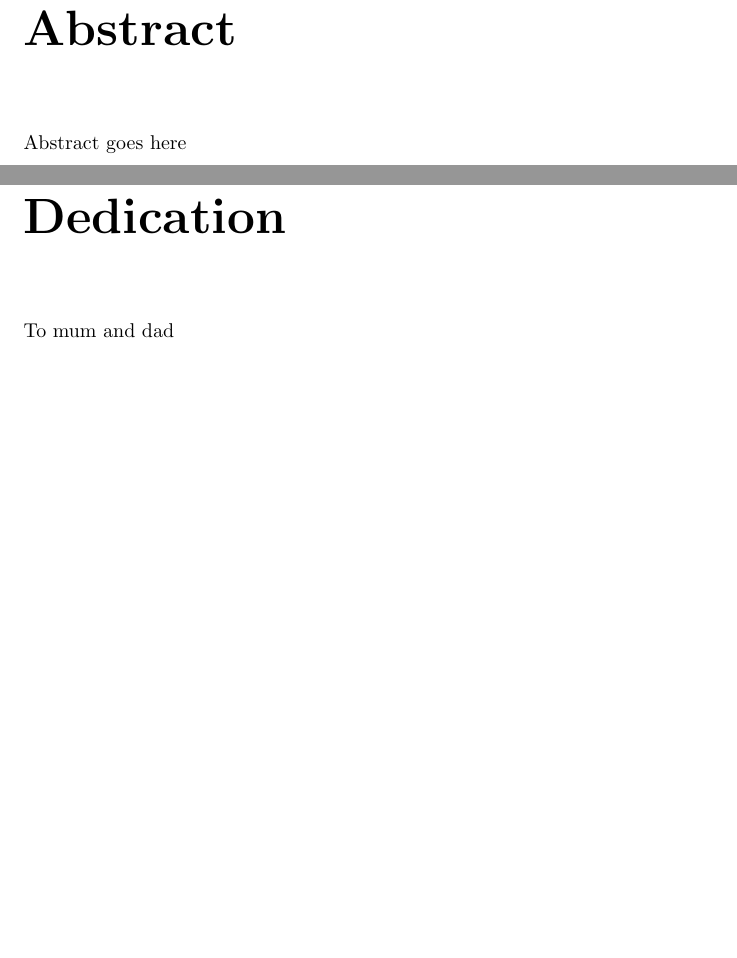
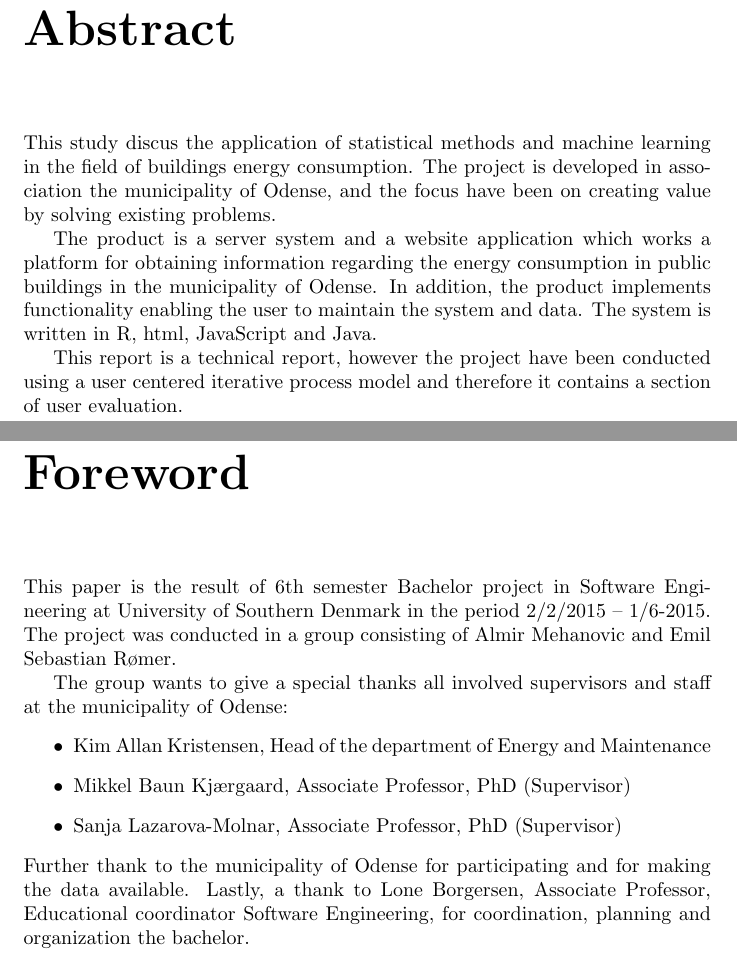
Before and after one commit to Romeren/Bachelor-Report, a LaTeX thesis (main.tex, which reads chapters/Abstract.tex, chapters/Foreword.tex): two parts of pages 2 and 3 of 19 before the commit and two parts of pages 2 and 3 of 21 after it, joined at a grey line, cut so that both start at the same text, the shorter picture padded with empty space. Compiled offline with pdfLaTeX.

Commit message:
All chapters added

```diff
--- /dev/null
+++ b/chapters/Abstract.tex
@@ -0,0 +1,6 @@
+This study discus the application of statistical methods and machine learning in the field of buildings energy consumption. The project is developed in association the municipality of Odense, and the focus have been on creating value by solving existing problems.
+
+The product is a server system and a website application which works a platform for obtaining information regarding the energy consumption in public buildings in the municipality of Odense. In addition, the product implements functionality enabling the user to maintain the system and data. The system is written in R, html, JavaScript and Java.
+
+
+This report is a technical report, however the project have been conducted using a user centered iterative process model and therefore it contains a section of user evaluation.
--- /dev/null
+++ b/chapters/Foreword.tex
@@ -0,0 +1,11 @@
+This paper is the result of 6th semester Bachelor project in Software Engineering at University of Southern Denmark in the period 2/2/2015 – 1/6-2015.
+The project was conducted in a group consisting of Almir Mehanovic and Emil Sebastian Rømer.
+
+The group wants to give a special thanks all involved supervisors and staff at the municipality of Odense:
+\begin{itemize}
+  \item Kim Allan Kristensen,     Head of the department of Energy and Maintenance
+  \item Mikkel Baun Kjærgaard,     Associate Professor, PhD     (Supervisor)
+  \item  Sanja Lazarova-Molnar,     Associate Professor, PhD      (Supervisor)
+\end{itemize}
+Further thank to the municipality of Odense for participating and for making the data available.
+Lastly, a thank to Lone Borgersen, Associate Professor, Educational coordinator Software Engineering, for coordination, planning and organization the bachelor.
--- a/main.tex
+++ b/main.tex
@@ -5,10 +5,11 @@
 
 \title{
 	{Optimization of building energy consumption}\\
-	{\large University of Southern Denmark}\\
+	{\large University of Southern Denmark \\Software Engineering\\}\\
 	{\includegraphics{frontpage.png}}
 }
-\author{Almir Mehanovic et. al}
+\author{Almir Mehanovic, Exam nr. XXXX\\Emil Sebastian Rømer, Exam nr. 324790}
+
 \date{01 June 2015}
 
 
@@ -16,7 +17,7 @@
 \maketitle
 
 \chapter*{Abstract}
-Abstract goes here
+\input{chapters/Abstract}
 
-\chapter*{Dedication}
-To mum and dad
+\chapter*{Foreword}
+\input{chapters/Foreword}
```
Also changed, not shown: chapters/ReadingGuide.tex (added, +2 -0 lines), main.pdf, main.tex (14 more changed lines), 6 other files.
